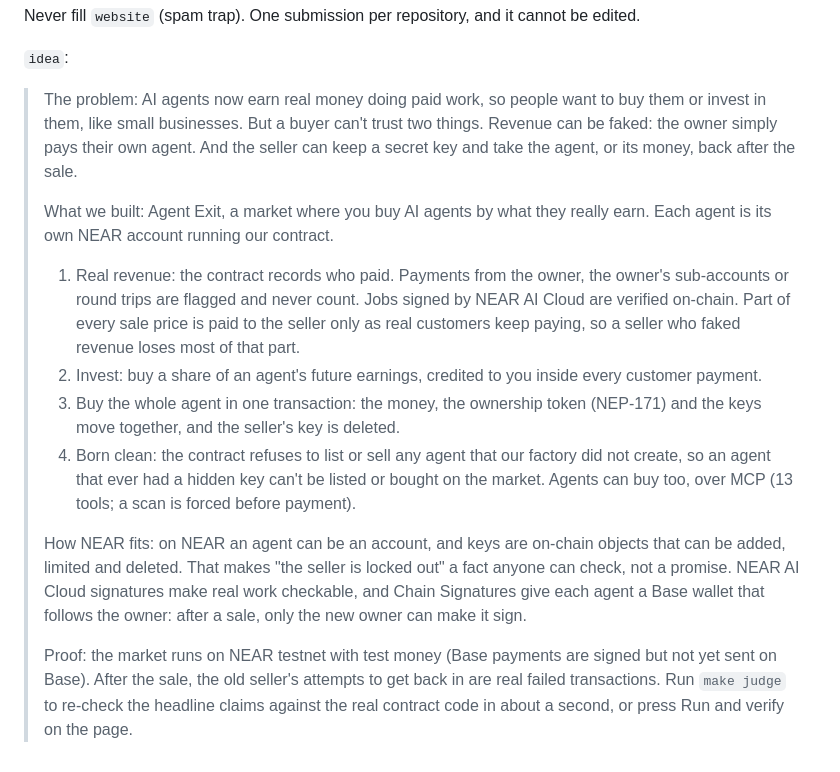
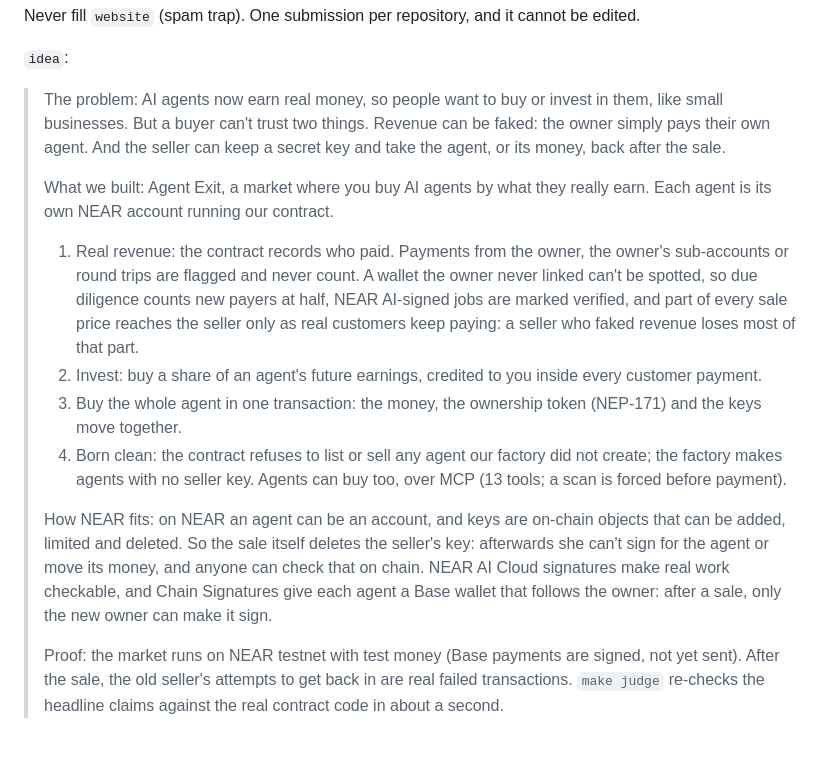
Before and after one commit to alexandergorokhov/agent-exit, a Markdown page: docs/SUBMISSION.md, the part around the change. Rendered like a GitHub page.

```diff
--- a/docs/SUBMISSION.md
+++ b/docs/SUBMISSION.md
@@ -61,15 +61,15 @@ Never fill `website` (spam trap). One submission per repository, and it cannot b
 
 `idea`:
 
-> The problem: AI agents now earn real money doing paid work, so people want to buy them or invest in them, like small businesses. But a buyer can't trust two things. Revenue can be faked: the owner simply pays their own agent. And the seller can keep a secret key and take the agent, or its money, back after the sale.
+> The problem: AI agents now earn real money, so people want to buy or invest in them, like small businesses. But a buyer can't trust two things. Revenue can be faked: the owner simply pays their own agent. And the seller can keep a secret key and take the agent, or its money, back after the sale.
 >
 > What we built: Agent Exit, a market where you buy AI agents by what they really earn. Each agent is its own NEAR account running our contract.
-> 1. Real revenue: the contract records who paid. Payments from the owner, the owner's sub-accounts or round trips are flagged and never count. Jobs signed by NEAR AI Cloud are verified on-chain. Part of every sale price is paid to the seller only as real customers keep paying, so a seller who faked revenue loses most of that part.
+> 1. Real revenue: the contract records who paid. Payments from the owner, the owner's sub-accounts or round trips are flagged and never count. A wallet the owner never linked can't be spotted, so due diligence counts new payers at half, NEAR AI-signed jobs are marked verified, and part of every sale price reaches the seller only as real customers keep paying: a seller who faked revenue loses most of that part.
 > 2. Invest: buy a share of an agent's future earnings, credited to you inside every customer payment.
-> 3. Buy the whole agent in one transaction: the money, the ownership token (NEP-171) and the keys move together, and the seller's key is deleted.
-> 4. Born clean: the contract refuses to list or sell any agent that our factory did not create, so an agent that ever had a hidden key can't be listed or bought on the market.
+> 3. Buy the whole agent in one transaction: the money, the ownership token (NEP-171) and the keys move together.
+> 4. Born clean: the contract refuses to list or sell any agent our factory did not create; the factory makes agents with no seller key.
 > Agents can buy too, over MCP (13 tools; a scan is forced before payment).
 >
-> How NEAR fits: on NEAR an agent can be an account, and keys are on-chain objects that can be added, limited and deleted. That makes "the seller is locked out" a fact anyone can check, not a promise. NEAR AI Cloud signatures make real work checkable, and Chain Signatures give each agent a Base wallet that follows the owner: after a sale, only the new owner can make it sign.
+> How NEAR fits: on NEAR an agent can be an account, and keys are on-chain objects that can be added, limited and deleted. So the sale itself deletes the seller's key: afterwards she can't sign for the agent or move its money, and anyone can check that on chain. NEAR AI Cloud signatures make real work checkable, and Chain Signatures give each agent a Base wallet that follows the owner: after a sale, only the new owner can make it sign.
 >
-> Proof: the market runs on NEAR testnet with test money (Base payments are signed but not yet sent on Base). After the sale, the old seller's attempts to get back in are real failed transactions. Run `make judge` to re-check the headline claims against the real contract code in about a second, or press Run and verify on the page.
+> Proof: the market runs on NEAR testnet with test money (Base payments are signed, not yet sent). After the sale, the old seller's attempts to get back in are real failed transactions. `make judge` re-checks the headline claims against the real contract code in about a second.
```
Also changed, not shown: README.md (+1 -1 lines), docs/VIDEO.md (+1 -1 lines), docs/img/demo.gif, 6 other files.
